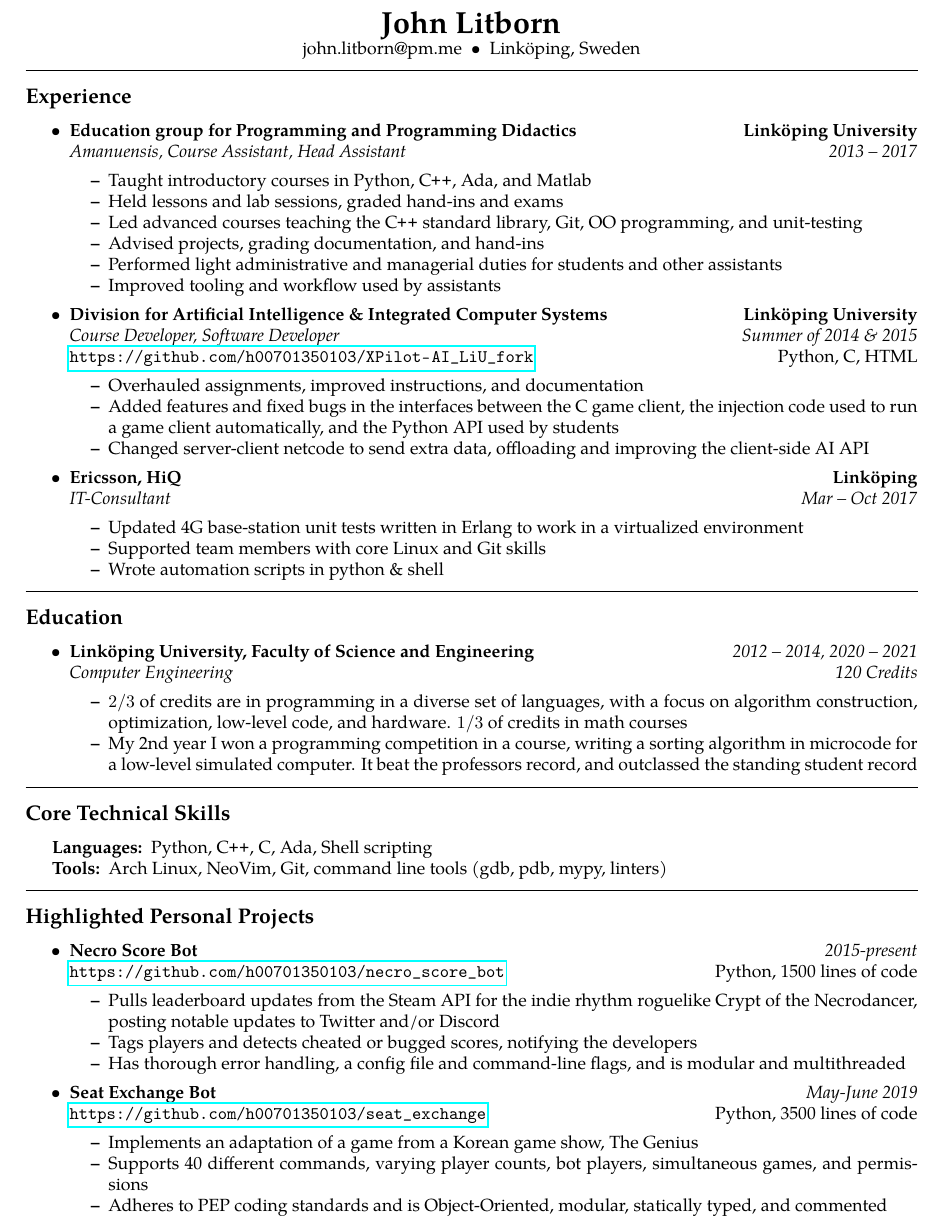
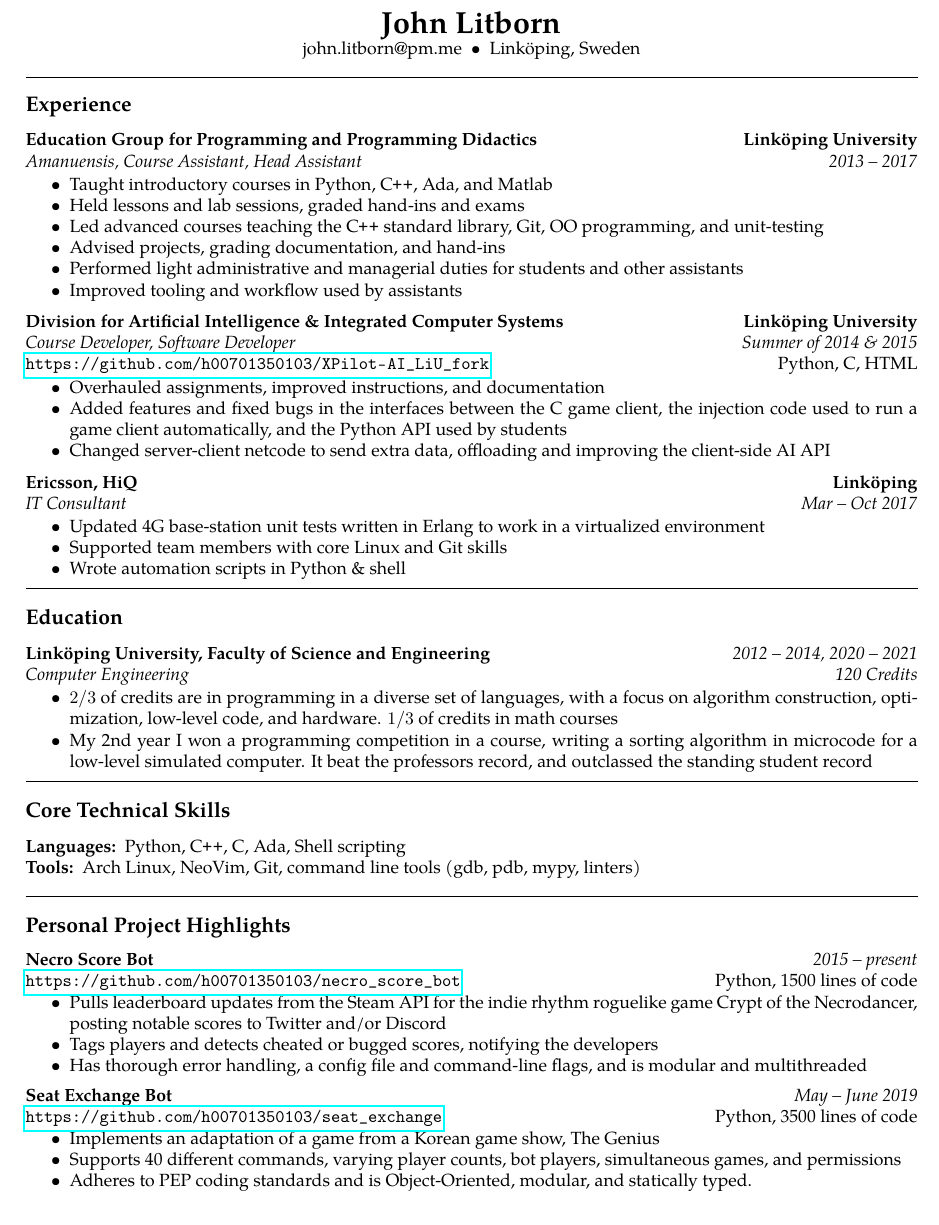
Before and after one commit to jakkdl/resume, a LaTeX CV (john_litborn_resume.tex): part of the page, cut so that both start at the same text. Compiled offline with pdfLaTeX.

Commit message:
incorporated comments from saltroza

```diff
--- a/john_litborn_resume.tex
+++ b/john_litborn_resume.tex
@@ -9,6 +9,7 @@
 \usepackage{textcomp}
 \usepackage{tgpagella}
 \usepackage{hyperref}
+\usepackage{enumitem}
 \pagestyle{empty}
 \setlength{\tabcolsep}{0em}
 
@@ -55,12 +56,10 @@
 \vspace{-0.4em}
 \subsection*{Experience}
 
-\begin{itemize}
 \parskip=0.1em
-
-    \item
+\parindent=0em
 \headerrow
-        {\textbf{Education group for Programming and Programming
+{\textbf{Education Group for Programming and Programming
 Didactics}}
 {\textbf{Linköping University}}
 \\
@@ -102,35 +100,33 @@
         client automatically, and the Python API used by students
     \item Changed server-client netcode to send extra data, offloading and
         improving the client-side AI API
-    \end{itemize*}
+\end{itemize}
+\vspace{0.5em}
 
-    \item
 \headerrow
 {\textbf{Ericsson, HiQ}}
 {\textbf{Linköping}}
 \\
 \headerrow
-            {\emph{IT-Consultant}}
+{\emph{IT Consultant}}
 {\emph{Mar -- Oct 2017}}
-    \begin{itemize*}
+\begin{itemize}[noitemsep, topsep=0pt]
     \item Updated 4G base-station unit tests written in
         Erlang to work in a virtualized environment
     \item Supported team members with core Linux and Git skills
-        \item Wrote automation scripts in python \& shell
+    \item Wrote automation scripts in Python \& shell
         %\item Responsible for updating internal documentation
-    \end{itemize*}
+\end{itemize}
+\vspace{0.5em}
 
-\end{itemize}
 
 
 \hrule
 \vspace{-0.4em}
 \subsection*{Education}
-
-\begin{itemize}
+\parindent=0em
 \parskip=0.1em
 
-    \item
 \headerrow
     {\textbf{Linköping University, Faculty of Science and Engineering}}
     {\emph{2012 -- 2014, 2020 -- 2021}}
@@ -146,9 +142,9 @@
         writing a sorting algorithm in microcode for
         a low-level simulated computer. It beat the
         professors record, and outclassed the standing student record
-    \end{itemize*}
+\end{itemize}
+\vspace{0.5em}
 
-\end{itemize}
 
 
 \hrule
@@ -166,50 +162,52 @@
     %    Java VHDL, Prolog, Assembly, GNU MathProg, JavaScript, HTML, Basic
 \end{description*}
 \end{indentsection}
-
+%Meriter
+%hösten 2016		Deltagare i SVT’s Genikampen, intervju
+%okt 2016		1.90 poäng på högskoleprovet
+%mars 2013		41/45 rätt på Mensa IQ test, 135+ IQ (99:e percentilen)
+%mars 2012		2.00 poäng på högskoleprovet
+%september 2012	Tilldelad Ljungbergsstipendiet på 20.000kr
 
 \hrule
 \vspace{-0.4em}
-\subsection*{Highlighted Personal Projects}
+\subsection*{Personal Project Highlights}
 
-\begin{itemize}
-    \parskip=0.1em
+\parskip=0.01em
 
-    \item
 \headerrow
     {\textbf{Necro Score Bot}}
-        {\emph{2015-present}}
+    {\emph{2015 -- present}}
 \\
 \headerrow
     {\url{https://github.com/h00701350103/necro\_score\_bot}}
     {Python, 1500 lines of code}
-    \begin{itemize*}
+\begin{itemize}[noitemsep, topsep=0pt]
     \item Pulls leaderboard updates from the Steam API for the indie rhythm
-            roguelike Crypt of the Necrodancer, posting notable updates to
+        roguelike game Crypt of the Necrodancer, posting notable scores to
         Twitter and/or Discord
     \item Tags players and detects cheated or bugged scores, notifying the
         developers
     \item Has thorough error handling, a config file and command-line
         flags, and is modular and multithreaded
-    \end{itemize*}
+\end{itemize}
 
-    \item
+\vspace{0.5em}
 \headerrow
     {\textbf{Seat Exchange Bot}}
-        {\emph{May-June 2019}}
+    {\emph{May -- June 2019}}
 \\
 \headerrow
     {\url{https://github.com/h00701350103/seat\_exchange}}
     {Python, 3500 lines of code}
-    \begin{itemize*}
+\begin{itemize}[noitemsep, topsep=0pt]
     \item Implements an adaptation of a game from a Korean game show, The
         Genius
     \item Supports 40 different commands, varying player counts,
         bot players, simultaneous games, and permissions
     \item Adheres to PEP coding standards and is Object-Oriented, modular,
-            statically typed, and commented
-    \end{itemize*}
-
+        and statically typed.
 \end{itemize}
 
+
 \end{document}
```
Also changed, not shown: john_litborn_resume.pdf, john_litborn_resume.tex (11 more changed lines). Lines whose indentation alone changed are shown as unchanged.
